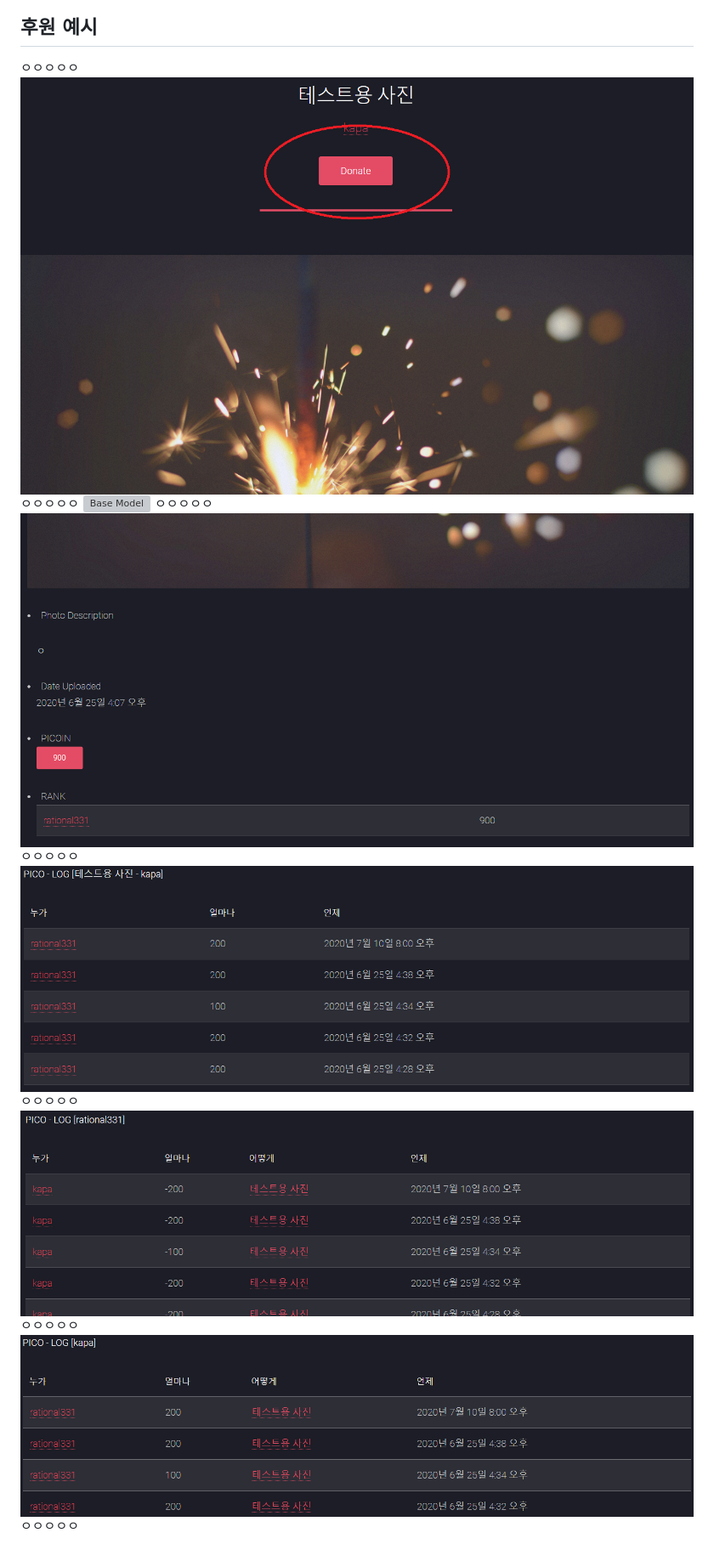
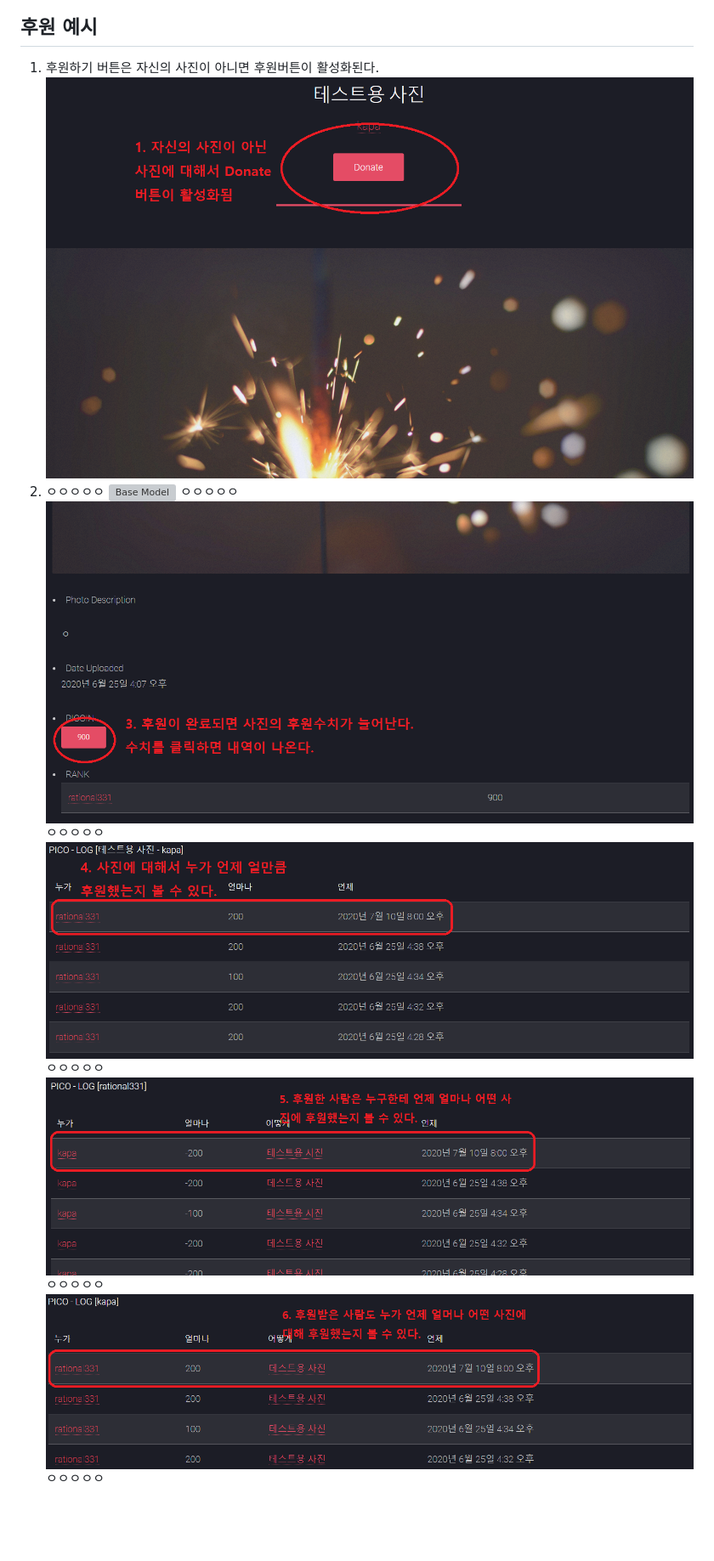
Before and after one commit to RATIONAL331/PICO_3KIM, a Markdown page: README.md, the part around the change. Shown: that part at 85% size. Rendered like a GitHub page; pictures changed too: pico_readme/cap3.PNG, pico_readme/cap5.PNG, pico_readme/cap6.PNG; blank space fills up the shorter version; grey boxes are pictures that could not be loaded.

Commit message:
photo update

```diff
--- a/README.md
+++ b/README.md
@@ -7,9 +7,9 @@
 <img src="pico_readme/cap2.PNG" width="100%" height="100%" title="model" alt="Base Model"></img>
 
 ## 후원 예시
-ㅇㅇㅇㅇㅇ
+1. 후원하기 버튼은 자신의 사진이 아니면 후원버튼이 활성화된다.
 <img src="pico_readme/cap3.PNG" width="100%" height="100%" title="model" alt="Base Model"></img>
-ㅇㅇㅇㅇㅇ
+2. ㅇㅇㅇㅇㅇ
 <img src="pico_readme/cap4.PNG" width="100%" height="100%" title="model" alt="Base Model"></img>
 ㅇㅇㅇㅇㅇ
 <img src="pico_readme/cap5.PNG" width="100%" height="100%" title="model" alt="Base Model"></img>
```
Also changed, not shown: 1 other file.
